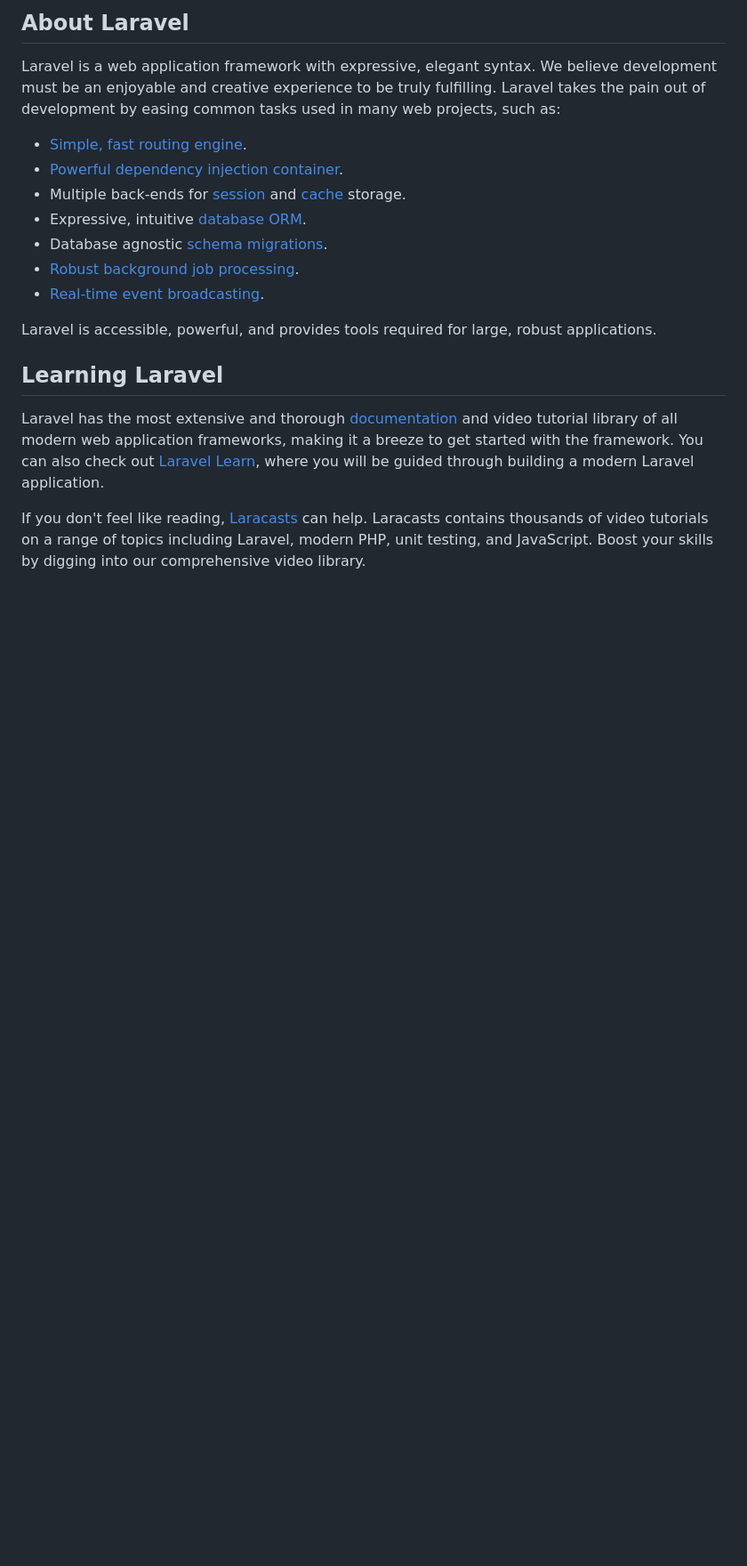
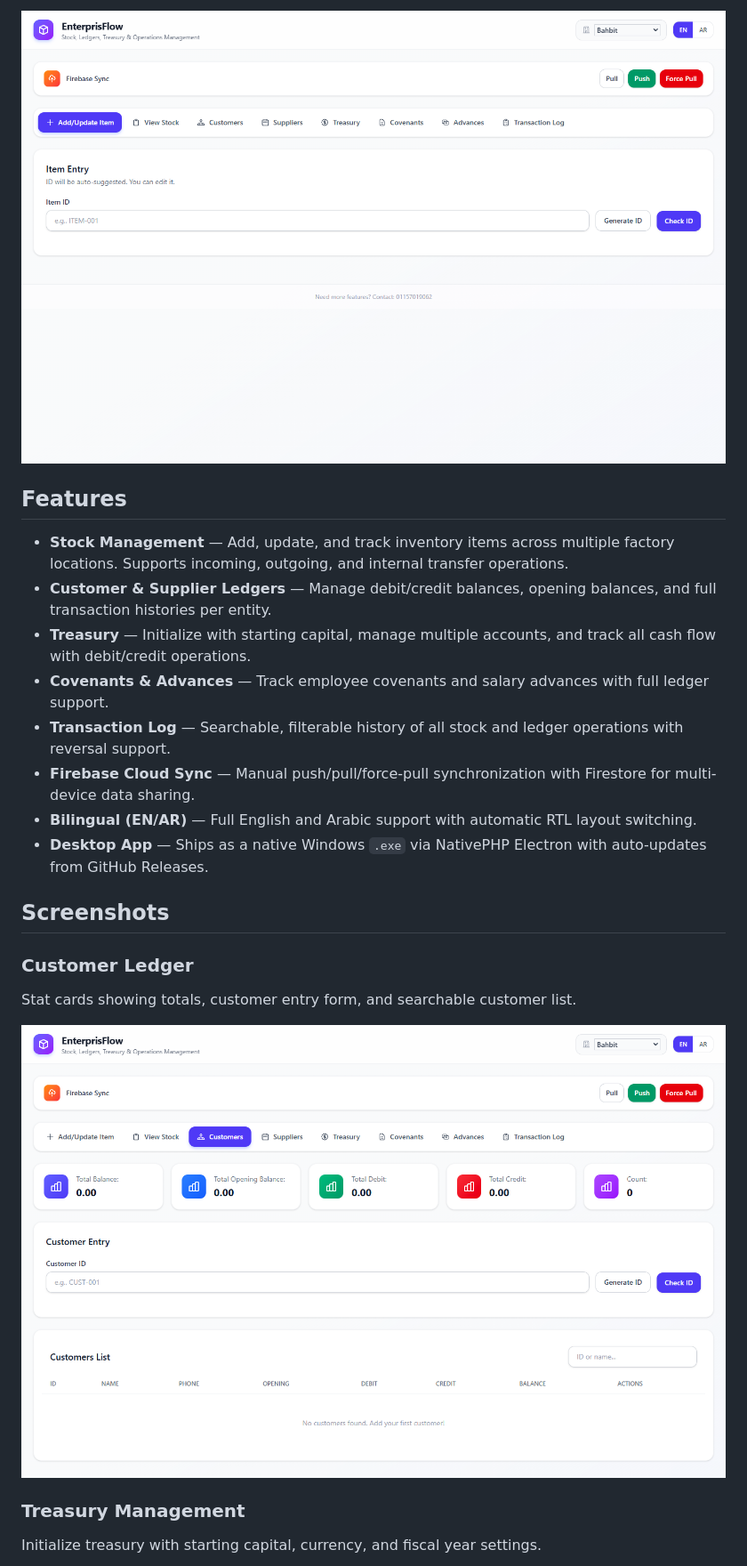
Before and after one commit to SacreddPotato/ERP, a Markdown page: README.md, the part around one of its changes. Shown at 89% size. Drawn GitHub-style; pictures changed too: docs/screenshots/customers.png (added), docs/screenshots/dashboard-stock.png (added); blank space fills up the shorter version.

```diff
--- a/README.md
+++ b/README.md
@@ -9,21 +4,24 @@
 
-## About Laravel
+![Stock Management](docs/screenshots/dashboard-stock.png)
 
-Laravel is a web application framework with expressive, elegant syntax. We believe development must be an enjoyable and creative experience to be truly fulfilling. Laravel takes the pain out of development by easing common tasks used in many web projects, such as:
+## Features
 
-- [Simple, fast routing engine](https://laravel.com/docs/routing).
-- [Powerful dependency injection container](https://laravel.com/docs/container).
-- Multiple back-ends for [session](https://laravel.com/docs/session) and [cache](https://laravel.com/docs/cache) storage.
-- Expressive, intuitive [database ORM](https://laravel.com/docs/eloquent).
-- Database agnostic [schema migrations](https://laravel.com/docs/migrations).
-- [Robust background job processing](https://laravel.com/docs/queues).
-- [Real-time event broadcasting](https://laravel.com/docs/broadcasting).
+- **Stock Management** — Add, update, and track inventory items across multiple factory locations. Supports incoming, outgoing, and internal transfer operations.
+- **Customer & Supplier Ledgers** — Manage debit/credit balances, opening balances, and full transaction histories per entity.
+- **Treasury** — Initialize with starting capital, manage multiple accounts, and track all cash flow with debit/credit operations.
+- **Covenants & Advances** — Track employee covenants and salary advances with full ledger support.
+- **Transaction Log** — Searchable, filterable history of all stock and ledger operations with reversal support.
+- **Firebase Cloud Sync** — Manual push/pull/force-pull synchronization with Firestore for multi-device data sharing.
+- **Bilingual (EN/AR)** — Full English and Arabic support with automatic RTL layout switching.
+- **Desktop App** — Ships as a native Windows `.exe` via NativePHP Electron with auto-updates from GitHub Releases.
 
-Laravel is accessible, powerful, and provides tools required for large, robust applications.
+## Screenshots
 
-## Learning Laravel
+### Customer Ledger
+Stat cards showing totals, customer entry form, and searchable customer list.
 
-Laravel has the most extensive and thorough [documentation](https://laravel.com/docs) and video tutorial library of all modern web application frameworks, making it a breeze to get started with the framework. You can also check out [Laravel Learn](https://laravel.com/learn), where you will be guided through building a modern Laravel application.
+![Customers](docs/screenshots/customers.png)
 
-If you don't feel like reading, [Laracasts](https://laracasts.com) can help. Laracasts contains thousands of video tutorials on a range of topics including Laravel, modern PHP, unit testing, and JavaScript. Boost your skills by digging into our comprehensive video library.
+### Treasury Management
+Initialize treasury with starting capital, currency, and fiscal year settings.
 
```
Also changed, not shown: other parts of README.md (+125 -25 lines), docs/screenshots/rtl-arabic.png (added), docs/screenshots/transactions.png (added), docs/screenshots/treasury.png (added).
